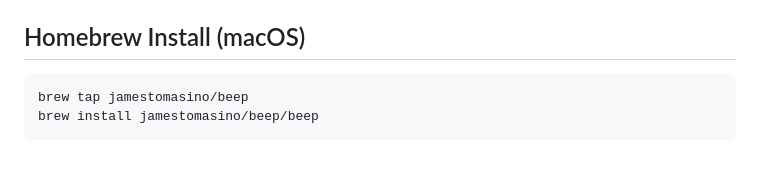
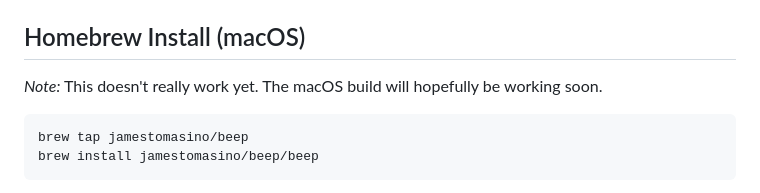
Before and after one commit to jamestomasino/beep, a Markdown page: README.md, the part around the change. Drawn GitHub-style; blank space fills up the shorter version.

````diff
--- a/README.md
+++ b/README.md
@@ -12,6 +12,9 @@ It currently combines:
 - Runtime tuning via config reload (`SIGHUP`)
 
 ## Homebrew Install (macOS)
+
+*Note:* This doesn't really work yet. The macOS build will hopefully be working
+soon.
 
 ```bash
 brew tap jamestomasino/beep
````
